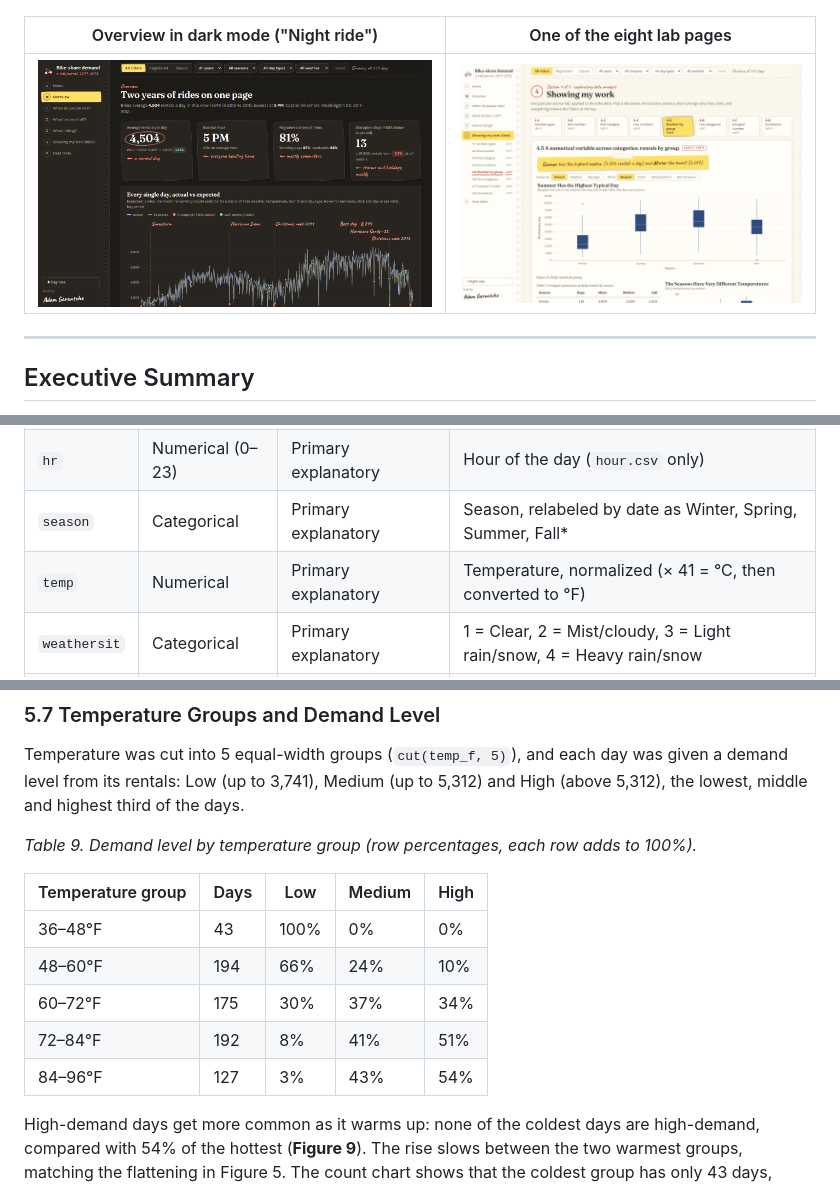
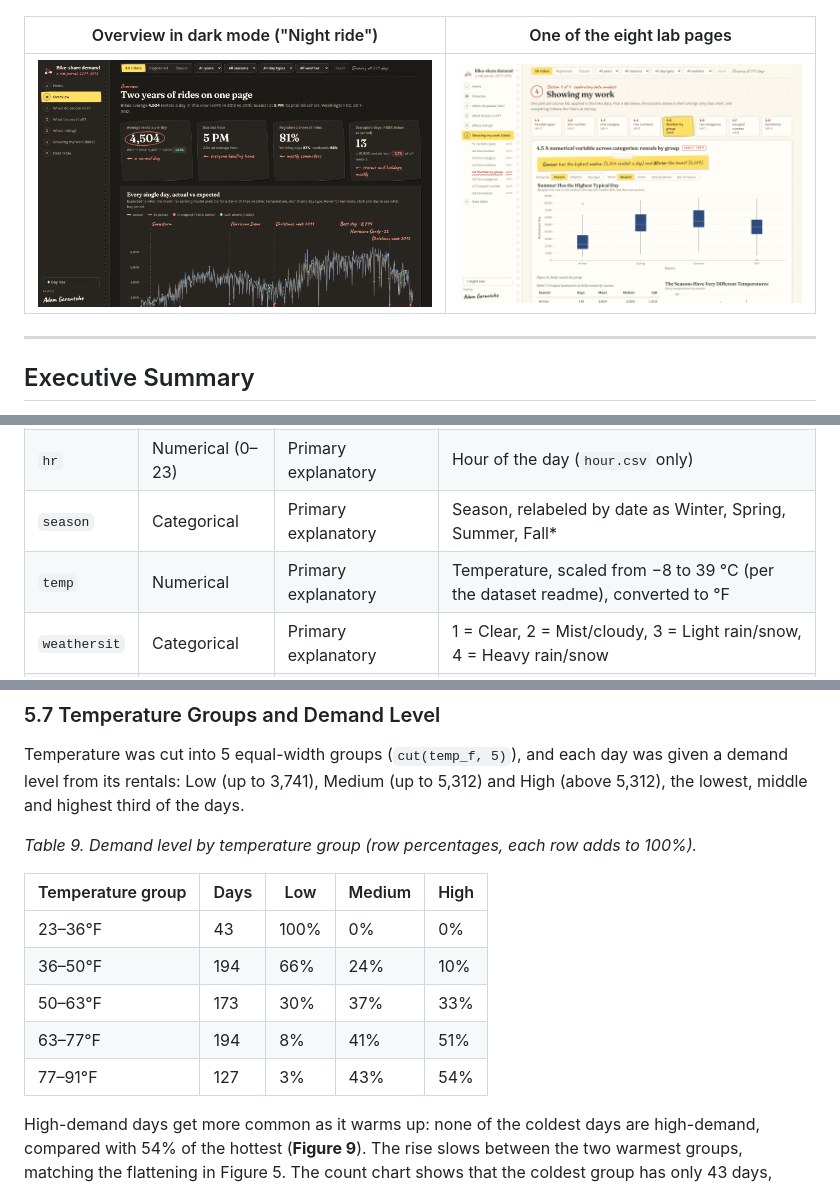
Before and after one commit to Agarantche/bikeshare-demand-dashboard, a Markdown page: README.md, 3 parts joined by grey strips. GitHub-like rendering; pictures changed too: docs/img/analysis.png.

```diff
--- a/README.md
+++ b/README.md
@@ -98,7 +98,7 @@ The analysis was done in Python, using pandas for data preparation and scikit-le
 | `casual` | Numerical | Response (by rider type) | Rentals by casual (non-member) users |
 | `hr` | Numerical (0–23) | Primary explanatory | Hour of the day (`hour.csv` only) |
 | `season` | Categorical | Primary explanatory | Season, relabeled by date as Winter, Spring, Summer, Fall* |
-| `temp` | Numerical | Primary explanatory | Temperature, normalized (× 41 = °C, then converted to °F) |
+| `temp` | Numerical | Primary explanatory | Temperature, scaled from −8 to 39 °C (per the dataset readme), converted to °F |
 | `weathersit` | Categorical | Primary explanatory | 1 = Clear, 2 = Mist/cloudy, 3 = Light rain/snow, 4 = Heavy rain/snow |
 | `workingday` | Binary | Primary explanatory | 1 if the day is neither a weekend nor a holiday |
 | `holiday` | Binary | Supporting | 1 if the day is a public holiday |
@@ -271,11 +271,11 @@ Temperature was cut into 5 equal-width groups (`cut(temp_f, 5)`), and each day w
 
 | Temperature group | Days | Low | Medium | High |
 |---|---|---|---|---|
-| 36–48°F | 43 | 100% | 0% | 0% |
-| 48–60°F | 194 | 66% | 24% | 10% |
-| 60–72°F | 175 | 30% | 37% | 34% |
-| 72–84°F | 192 | 8% | 41% | 51% |
-| 84–96°F | 127 | 3% | 43% | 54% |
+| 23–36°F | 43 | 100% | 0% | 0% |
+| 36–50°F | 194 | 66% | 24% | 10% |
+| 50–63°F | 173 | 30% | 37% | 33% |
+| 63–77°F | 194 | 8% | 41% | 51% |
+| 77–91°F | 127 | 3% | 43% | 54% |
 
 High-demand days get more common as it warms up: none of the coldest days are high-demand, compared with 54% of the hottest (**Figure 9**). The rise slows between the two warmest groups, matching the flattening in Figure 5. The count chart shows that the coldest group has only 43 days, while the proportional chart makes the mix easy to compare but hides group size, so the two are read together.
 
```
Also changed, not shown: other parts of README.md (+5 -4 lines), 13 other files.
